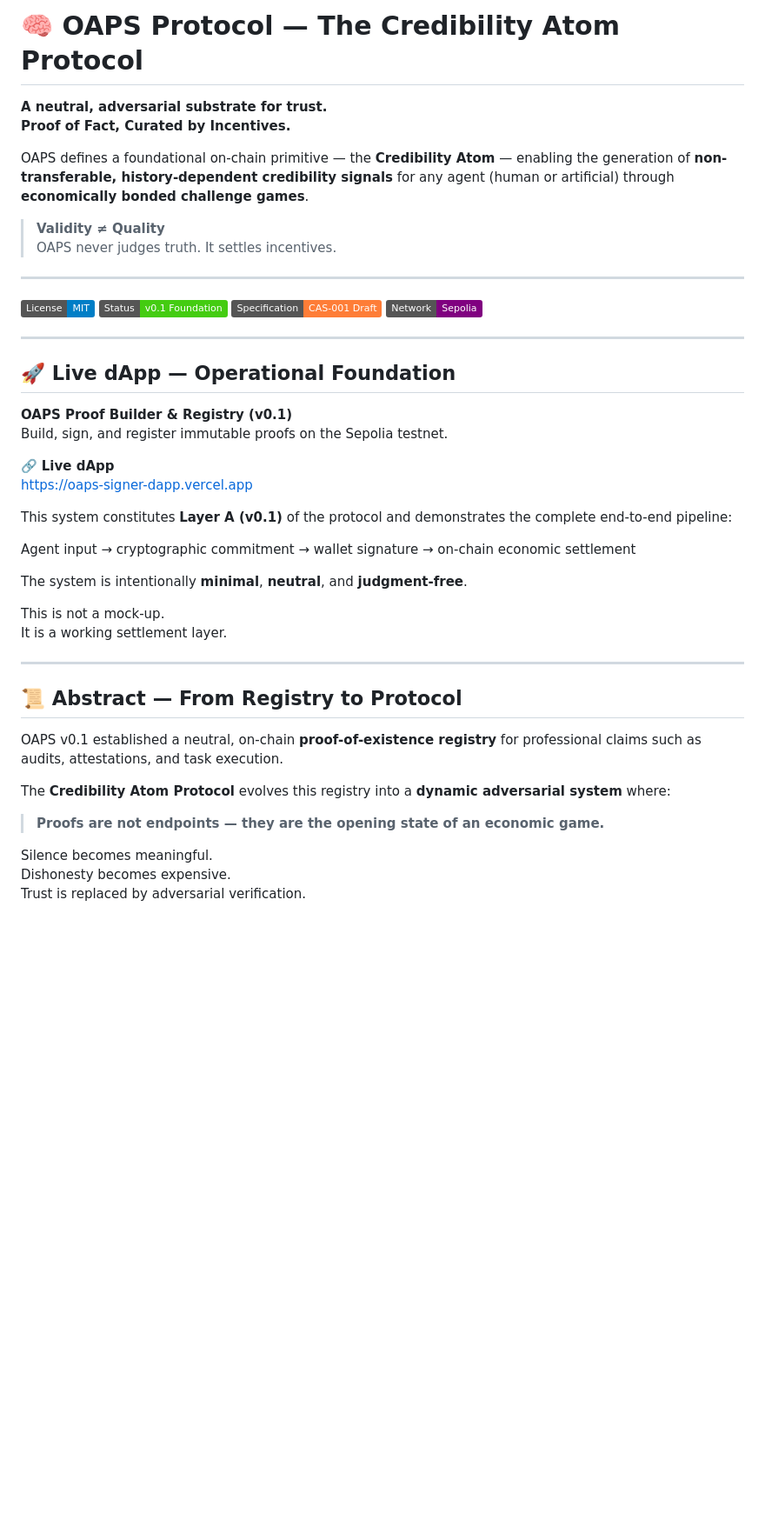
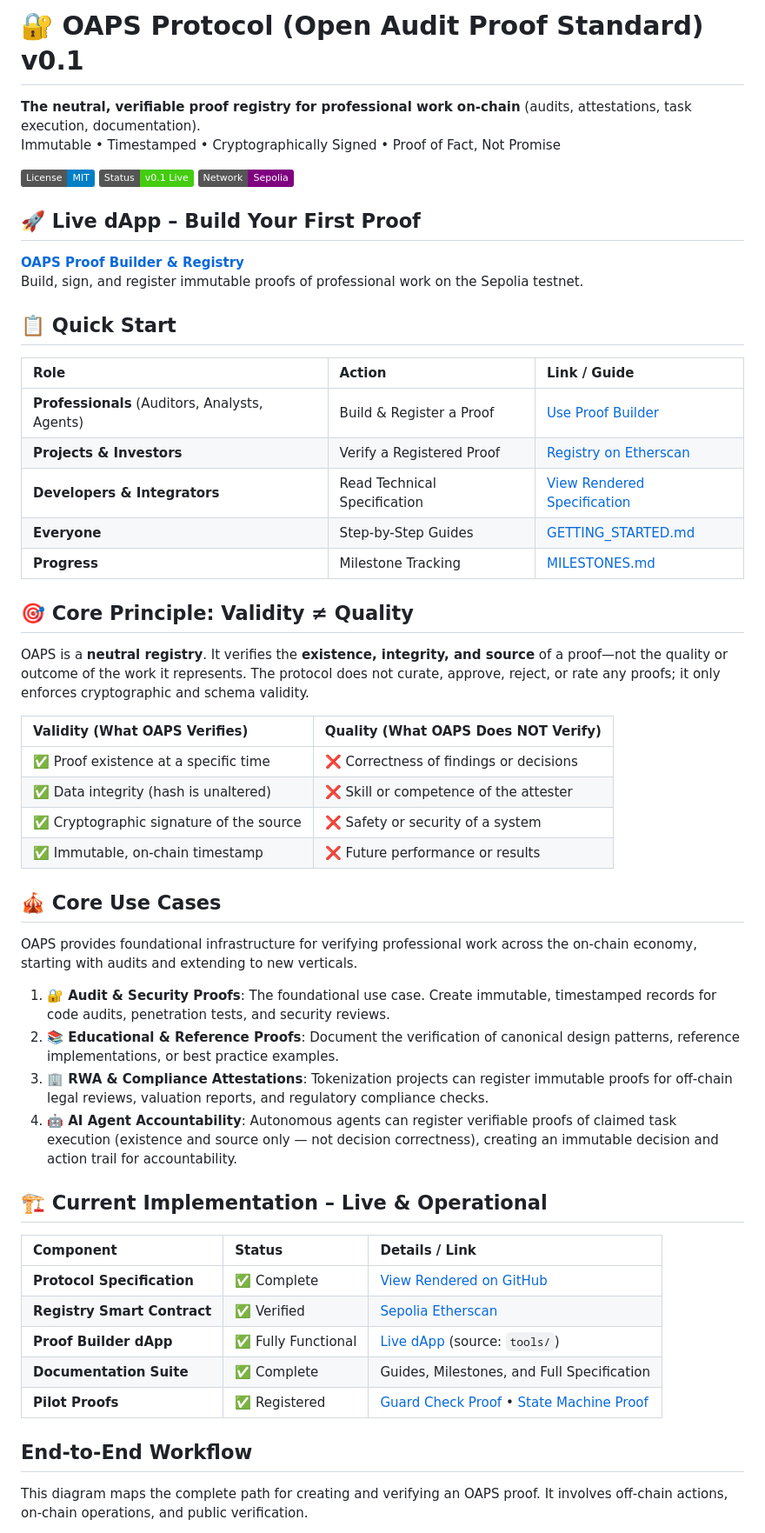
Before and after one commit to OAPS-Protocol/oaps-v0.1, a Markdown page: README.md, the part around one of its changes. Shown at 87% size. Drawn GitHub-style; badges without logos; blank space fills up the shorter version.

```diff
--- a/README.md
+++ b/README.md
@@ -1,50 +1,58 @@
-# 🧠 OAPS Protocol — The Credibility Atom Protocol
+# 🔐 OAPS Protocol (Open Audit Proof Standard) v0.1
 
-**A neutral, adversarial substrate for trust.**
-**Proof of Fact, Curated by Incentives.**
-
-OAPS defines a foundational on-chain primitive — the **Credibility Atom** — enabling the generation of **non-transferable, history-dependent credibility signals** for any agent (human or artificial) through **economically bonded challenge games**.
-
-> **Validity ≠ Quality**
-> OAPS never judges truth. It settles incentives.
-
----
+**The neutral, verifiable proof registry for professional work on-chain** (audits, attestations, task execution, documentation).
+Immutable • Timestamped • Cryptographically Signed • Proof of Fact, Not Promise
 
 [![License: MIT](https://img.shields.io/badge/License-MIT-blue.svg)](LICENSE)
-[![Status: v0.1 Live](https://img.shields.io/badge/Status-v0.1%20Foundation-brightgreen)](https://oaps-signer-dapp.vercel.app)
-[![Specification: CAS-001 Draft](https://img.shields.io/badge/Specification-CAS--001%20Draft-orange)](./SPECIFICATION.md)
+[![Status: v0.1 Live](https://img.shields.io/badge/Status-v0.1%20Live-brightgreen)](https://oaps-signer-dapp.vercel.app)
 [![Network: Sepolia](https://img.shields.io/badge/Network-Sepolia-purple)](https://sepolia.etherscan.io/address/0x83e7593D3c8343437d92094d9485D6eDBfF89131)
 
----
+## 🚀 Live dApp – Build Your First Proof
 
-## 🚀 Live dApp — Operational Foundation
+**[OAPS Proof Builder & Registry](https://oaps-signer-dapp.vercel.app)**
+Build, sign, and register immutable proofs of professional work on the Sepolia testnet.
 
-**OAPS Proof Builder & Registry (v0.1)**
-Build, sign, and register immutable proofs on the Sepolia testnet.
+## 📋 Quick Start
 
-🔗 **Live dApp**
-https://oaps-signer-dapp.vercel.app
+| **Role** | **Action** | **Link / Guide** |
+| :--- | :--- | :--- |
+| **Professionals** (Auditors, Analysts, Agents) | Build & Register a Proof | [Use Proof Builder](https://oaps-signer-dapp.vercel.app) |
+| **Projects & Investors** | Verify a Registered Proof | [Registry on Etherscan](https://sepolia.etherscan.io/address/0x83e7593D3c8343437d92094d9485D6eDBfF89131) |
+| **Developers & Integrators** | Read Technical Specification | [View Rendered Specification](https://github.com/OAPS-Protocol/oaps-v0.1/blob/main/SPECIFICATION.md) |
+| **Everyone** | Step-by-Step Guides | [GETTING_STARTED.md](GETTING_STARTED.md) |
+| **Progress** | Milestone Tracking | [MILESTONES.md](MILESTONES.md) |
 
-This system constitutes **Layer A (v0.1)** of the protocol and demonstrates the complete end-to-end pipeline:
+## 🎯 Core Principle: Validity ≠ Quality
 
-Agent input → cryptographic commitment → wallet signature → on-chain economic settlement
+OAPS is a **neutral registry**. It verifies the **existence, integrity, and source** of a proof—not the quality or outcome of the work it represents. The protocol does not curate, approve, reject, or rate any proofs; it only enforces cryptographic and schema validity.
 
-The system is intentionally **minimal**, **neutral**, and **judgment-free**.
+| **Validity (What OAPS Verifies)** | **Quality (What OAPS Does NOT Verify)** |
+| :--- | :--- |
+| ✅ Proof existence at a specific time | ❌ Correctness of findings or decisions |
+| ✅ Data integrity (hash is unaltered) | ❌ Skill or competence of the attester |
+| ✅ Cryptographic signature of the source | ❌ Safety or security of a system |
+| ✅ Immutable, on-chain timestamp | ❌ Future performance or results |
 
-This is not a mock-up.
-It is a working settlement layer.
+## 🎪 Core Use Cases
 
----
+OAPS provides foundational infrastructure for verifying professional work across the on-chain economy, starting with audits and extending to new verticals.
 
-## 📜 Abstract — From Registry to Protocol
+1.  **🔐 Audit & Security Proofs**: The foundational use case. Create immutable, timestamped records for code audits, penetration tests, and security reviews.
+2.  **📚 Educational & Reference Proofs**: Document the verification of canonical design patterns, reference implementations, or best practice examples.
+3.  **🏢 RWA & Compliance Attestations**: Tokenization projects can register immutable proofs for off-chain legal reviews, valuation reports, and regulatory compliance checks.
+4.  **🤖 AI Agent Accountability**: Autonomous agents can register verifiable proofs of claimed task execution (existence and source only — not decision correctness), creating an immutable decision and action trail for accountability.
 
-OAPS v0.1 established a neutral, on-chain **proof-of-existence registry** for professional claims such as audits, attestations, and task execution.
+## 🏗️ Current Implementation – Live & Operational
 
-The **Credibility Atom Protocol** evolves this registry into a **dynamic adversarial system** where:
+| **Component** | **Status** | **Details / Link** |
+| :--- | :--- | :--- |
+| **Protocol Specification** | ✅ Complete | [View Rendered on GitHub](https://github.com/OAPS-Protocol/oaps-v0.1/blob/main/SPECIFICATION.md) |
+| **Registry Smart Contract** | ✅ Verified | [Sepolia Etherscan](https://sepolia.etherscan.io/address/0x83e7593D3c8343437d92094d9485D6eDBfF89131) |
+| **Proof Builder dApp** | ✅ Fully Functional | [Live dApp](https://oaps-signer-dapp.vercel.app) (source: `tools/`) |
+| **Documentation Suite** | ✅ Complete | Guides, Milestones, and Full Specification |
+| **Pilot Proofs** | ✅ Registered | [Guard Check Proof](https://sepolia.etherscan.io/tx/0x87045637eea366f13dd2e2df9dc29032f74583999ceb8d38fd129b6f6b05d6c4) • [State Machine Proof](https://sepolia.etherscan.io/tx/0xee9e28b54ceeb871e1279a5dcccf99ca540af0b3b16571ecc17c619c28b01f07) |
 
-> **Proofs are not endpoints — they are the opening state of an economic game.**
+## End-to-End Workflow
 
-Silence becomes meaningful.
-Dishonesty becomes expensive.
-Trust is replaced by adversarial verification.
+This diagram maps the complete path for creating and verifying an OAPS proof. It involves off-chain actions, on-chain operations, and public verification.
 
```
Also changed, not shown: other parts of README.md (+106 -230 lines).
